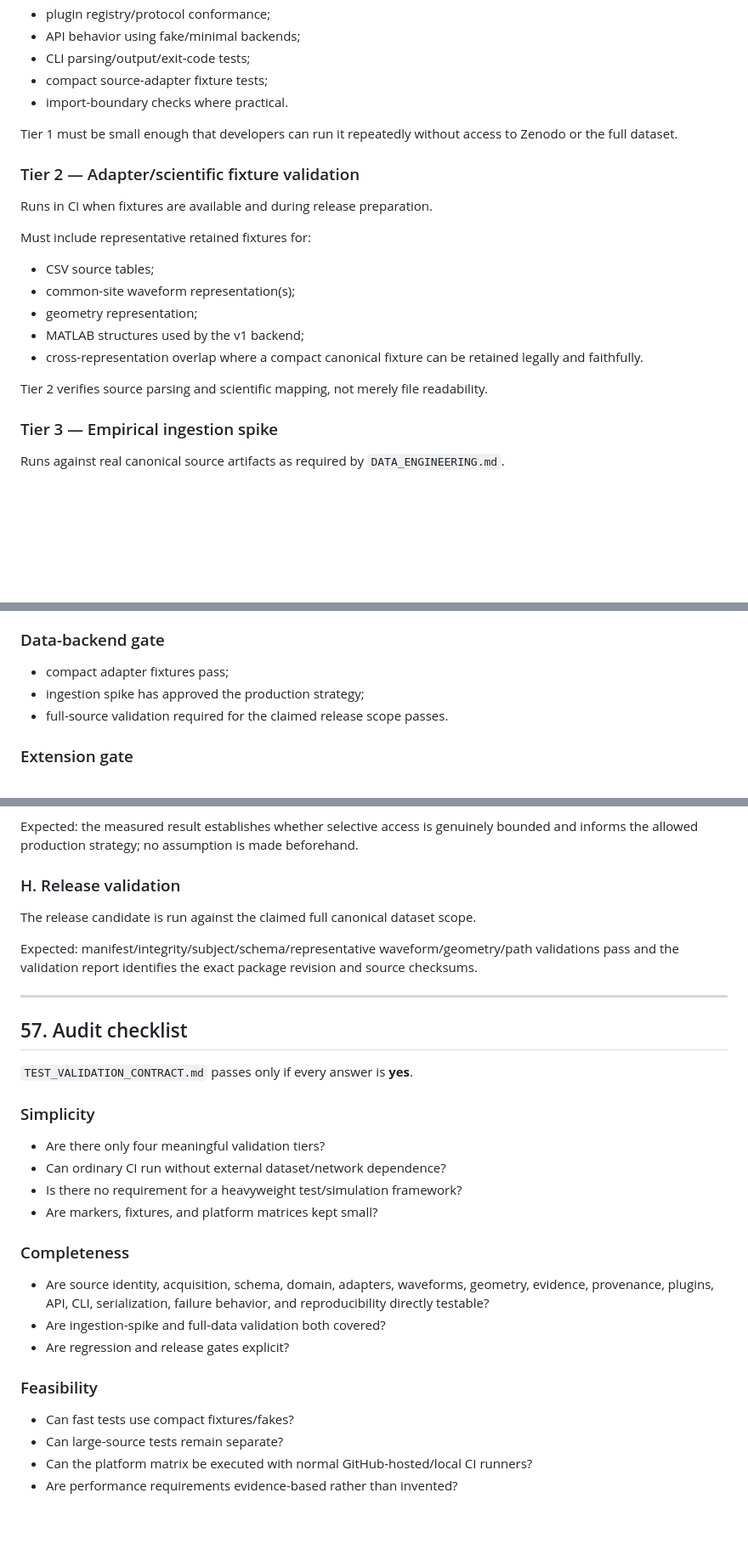
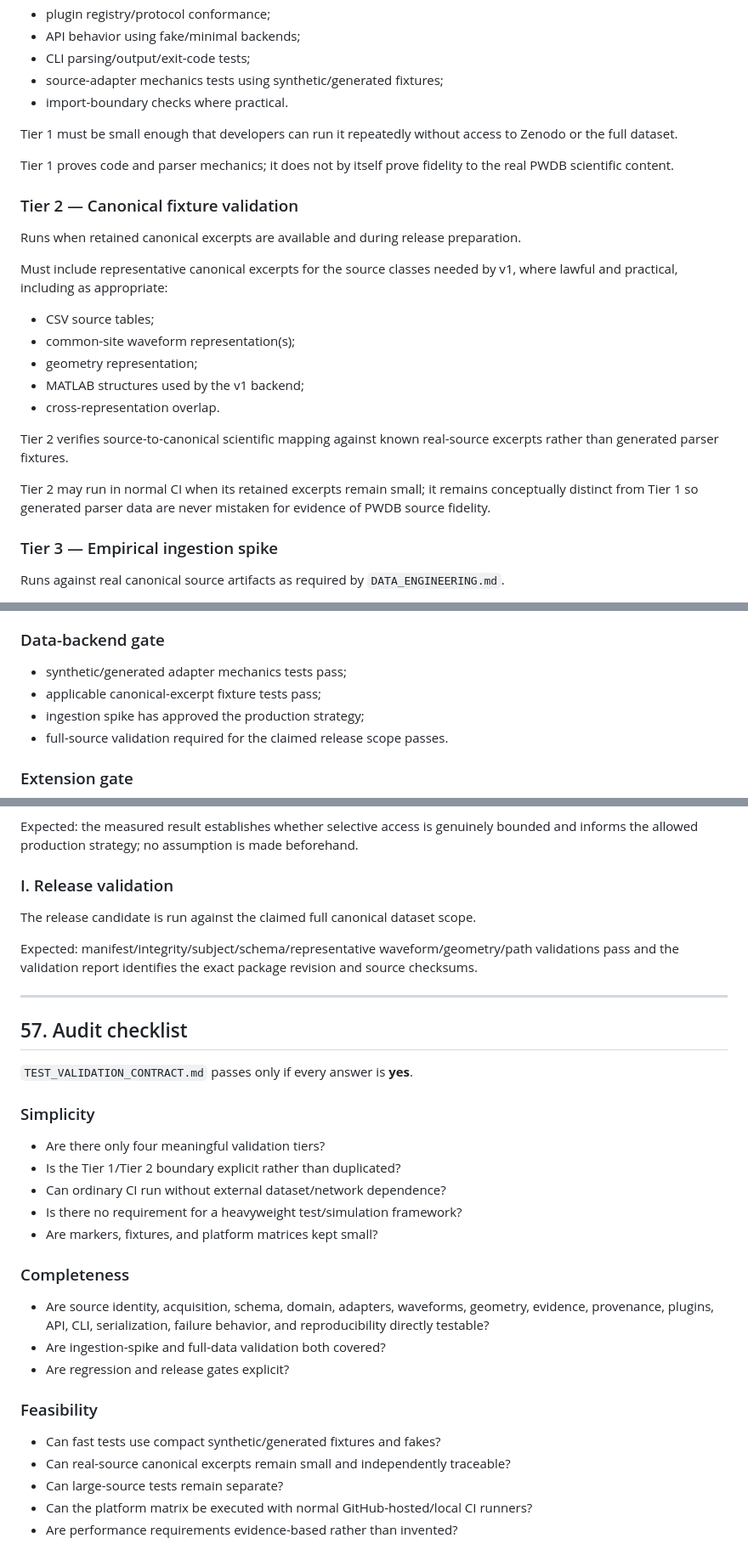
Before and after one commit to KNOWDYN/VascuQuest, a Markdown page: TEST_VALIDATION_CONTRACT.md, 3 parts joined by grey strips. Shown at 85% size. Rendered like a GitHub page; blank space fills up the shorter version.

```diff
--- a/TEST_VALIDATION_CONTRACT.md
+++ b/TEST_VALIDATION_CONTRACT.md
@@ -61,24 +61,28 @@ Must include:
 - plugin registry/protocol conformance;
 - API behavior using fake/minimal backends;
 - CLI parsing/output/exit-code tests;
-- compact source-adapter fixture tests;
+- source-adapter mechanics tests using synthetic/generated fixtures;
 - import-boundary checks where practical.
 
 Tier 1 must be small enough that developers can run it repeatedly without access to Zenodo or the full dataset.
 
-### Tier 2 — Adapter/scientific fixture validation
+Tier 1 proves code and parser mechanics; it does not by itself prove fidelity to the real PWDB scientific content.
 
-Runs in CI when fixtures are available and during release preparation.
+### Tier 2 — Canonical fixture validation
 
-Must include representative retained fixtures for:
+Runs when retained canonical excerpts are available and during release preparation.
+
+Must include representative canonical excerpts for the source classes needed by v1, where lawful and practical, including as appropriate:
 
 - CSV source tables;
 - common-site waveform representation(s);
 - geometry representation;
 - MATLAB structures used by the v1 backend;
-- cross-representation overlap where a compact canonical fixture can be retained legally and faithfully.
+- cross-representation overlap.
 
-Tier 2 verifies source parsing and scientific mapping, not merely file readability.
+Tier 2 verifies source-to-canonical scientific mapping against known real-source excerpts rather than generated parser fixtures.
+
+Tier 2 may run in normal CI when its retained excerpts remain small; it remains conceptually distinct from Tier 1 so generated parser data are never mistaken for evidence of PWDB source fidelity.
 
 ### Tier 3 — Empirical ingestion spike
 
@@ -1013,7 +1017,8 @@ A VascuQuest release candidate is acceptable only when all applicable gates pass
 
 ### Data-backend gate
 
-- compact adapter fixtures pass;
+- synthetic/generated adapter mechanics tests pass;
+- applicable canonical-excerpt fixture tests pass;
 - ingestion spike has approved the production strategy;
 - full-source validation required for the claimed release scope passes.
 
@@ -1179,7 +1191,7 @@ A verified real path MAT artifact is opened and one bounded subject/path/signal
 
 Expected: the measured result establishes whether selective access is genuinely bounded and informs the allowed production strategy; no assumption is made beforehand.
 
-### H. Release validation
+### I. Release validation
 
 The release candidate is run against the claimed full canonical dataset scope.
 
@@ -1194,6 +1206,7 @@ Expected: manifest/integrity/subject/schema/representative waveform/geometry/pat
 ### Simplicity
 
 - Are there only four meaningful validation tiers?
+- Is the Tier 1/Tier 2 boundary explicit rather than duplicated?
 - Can ordinary CI run without external dataset/network dependence?
 - Is there no requirement for a heavyweight test/simulation framework?
 - Are markers, fixtures, and platform matrices kept small?
@@ -1206,7 +1219,8 @@ Expected: manifest/integrity/subject/schema/representative waveform/geometry/pat
 
 ### Feasibility
 
-- Can fast tests use compact fixtures/fakes?
+- Can fast tests use compact synthetic/generated fixtures and fakes?
+- Can real-source canonical excerpts remain small and independently traceable?
 - Can large-source tests remain separate?
 - Can the platform matrix be executed with normal GitHub-hosted/local CI runners?
 - Are performance requirements evidence-based rather than invented?
```
Also changed, not shown: other parts of TEST_VALIDATION_CONTRACT.md (+34 -27 lines).
